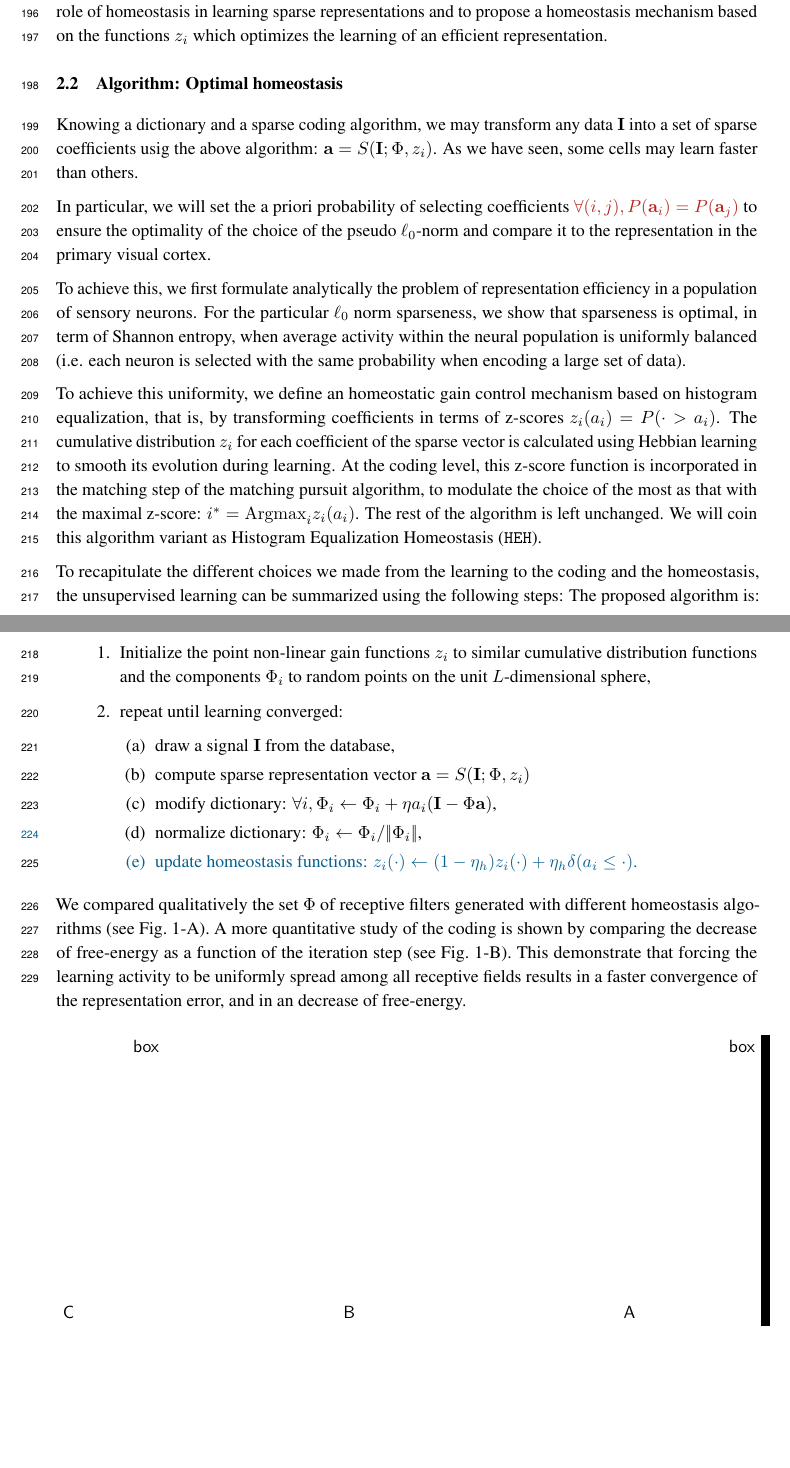
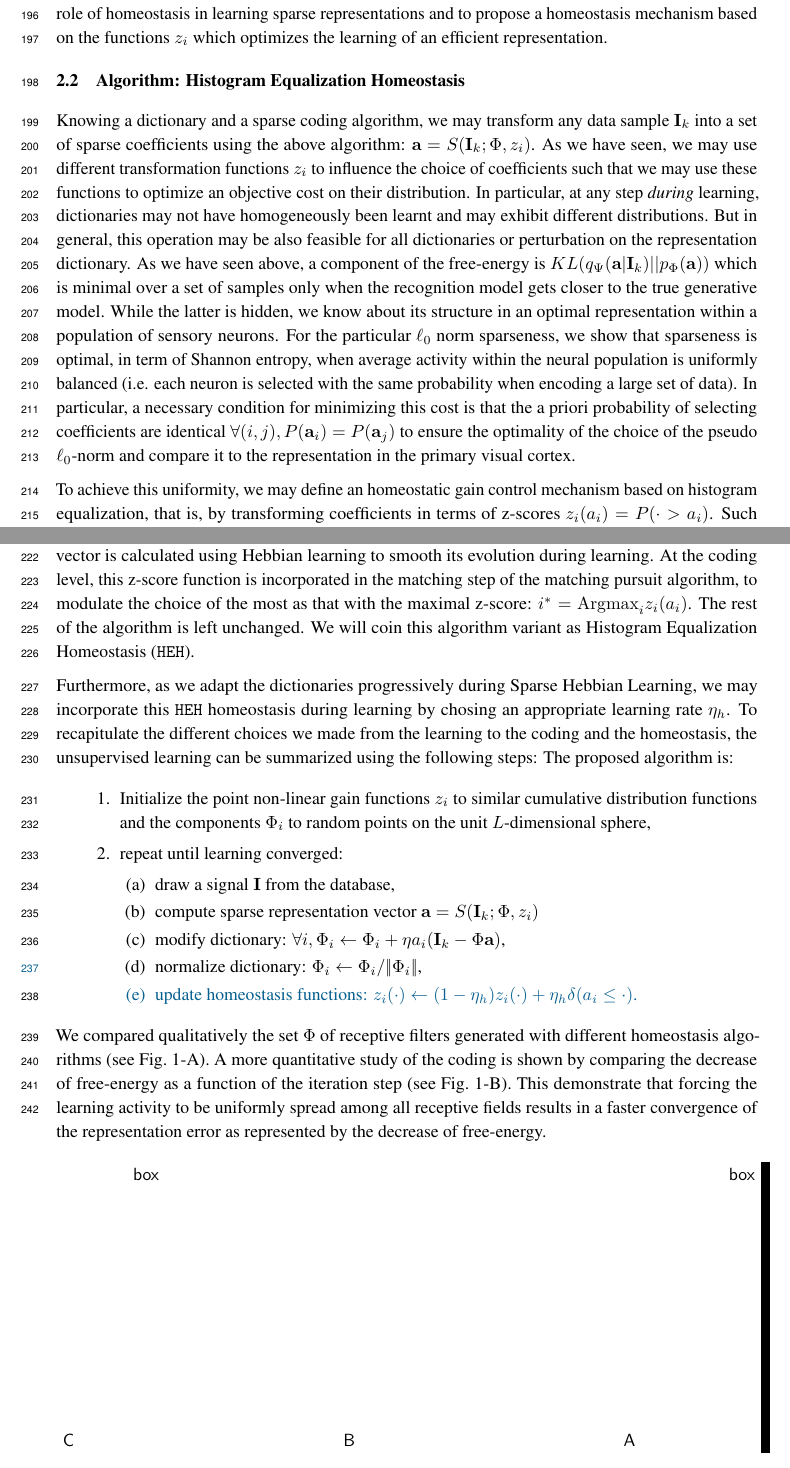
Before and after one commit to SpikeAI/HULK, a LaTeX paper (hulk.tex): two parts of pages 6 and 7 of 10, joined at a grey line, cut so that both start at the same text, the shorter picture padded with empty space. Compiled offline with pdfLaTeX.

Commit message:
new pass : 2 b

```diff
--- a/hulk.tex
+++ b/hulk.tex
@@ -519,24 +521,27 @@ We found that by using an algorithm like Matching Pursuit (that is using the sym
 Moreover, using the implemented sparse coding algorithms part of the \verb+sklearn+ library, we comapred the convergence of the learning with different sparse coding algorithms. In particular we compared the learning as implemented with matching pursuit to that with OMP, LARS or coordinate descent (see Annex).
 In particular, for all these sparse coding algorithms, during the early learning phase, some cells may learn ``faster'' than others. There is the need for a homeostasis mechanism that will ensure convergence of learning. The goal of this work is to study the specific role of homeostasis in learning sparse representations and to propose a homeostasis mechanism based on the functions $z_i$ which optimizes the learning of an efficient representation.%
 %~~~~~~~~~~~~~~~~~~~~~~~~~~~~~~~~~~~~~~~~~~~~~~~~~~~~%
-\subsection{Algorithm: Optimal homeostasis}\label{HEH}
+\subsection{Algorithm: Histogram Equalization Homeostasis}\label{HEH}
 %~~~~~~~~~~~~~~~~~~~~~~~~~~~~~~~~~~~~~~~~~~~~~~~~~~~~%
 % - a measure is that the Orientation Selectivity (OS) is highest - because we know that the structure of the world is like this...
 % - goals = memory / separation / representation
 % we know that during learning, there are distortions in the code / dictionary : normalisation is not enough.
-Knowing a dictionary and a sparse coding algorithm, we may transform any data $\image$ into a set of sparse coefficients usig the above algorithm: $\coef = S(\image; \dico, z_i)$. As we have seen, some cells may learn faster than others.
-%In particular, this could be a problem \emph{during} learning if we use the cost to measure representation efficiency for this learning step.
-% method zero = just normalizing the coefficitents (Mairal)
+Knowing a dictionary and a sparse coding algorithm, we may transform any data sample $\image_k$ into a set of sparse coefficients using the above algorithm: $\coef = S(\image_k; \dico, z_i)$. As we have seen, we may use different transformation functions $z_i$ to influence the choice of coefficients such that we may use these functions to optimize an objective cost on their distribution.
+In particular, at any step \emph{during} learning, dictionaries may not have homogeneously been learnt and may exhibit different distributions. But in general, this operation may be also feasible for all dictionaries or perturbation on the representation dictionary.
+As we have seen above, a component of the free-energy is $KL( q_\Psi(\coef | \image_k) || p_\dico(\coef) )$ which is minimal over a set of samples only when the recognition model gets closer to the true generative model. While the latter is hidden, we know about its structure in an optimal representation within a population of sensory neurons. For the particular $\ell_0$ norm sparseness, we show that sparseness is optimal, in term of Shannon entropy, when average activity within the neural population is uniformly balanced (i.e. each neuron is selected with the same probability when encoding a large set of data).
+In particular, a necessary condition for minimizing this cost is that the a priori probability of selecting coefficients are identical $\forall (i,j), P(\coef_i)=P(\coef_j)$ to ensure the optimality of the choice of the pseudo $\ell_0$-norm and compare it to the representation in the primary visual cortex.
+% mutual information $KL( q_\Psi(\coef | \image_k) \leq MI( q_\Psi(\coef)$%
 
-
-% using cumulative distribution = "inverse transform sampling" / a monotonic point scalar function does not change the LK distance / free-energy
-In particular, we will set the a priori probability of selecting coefficients {\color{BrickRed} $\forall (i,j), P(\coef_i)=P(\coef_j)$} to ensure the optimality of the choice of the pseudo $\ell_0$-norm and compare it to the representation in the primary visual cortex.%
-
-To achieve this, we first formulate analytically the problem of representation efficiency in a population of sensory neurons. For the particular $\ell_0$ norm sparseness, we show that sparseness is optimal, in term of Shannon entropy, when average activity within the neural population is uniformly balanced (i.e. each neuron is selected with the same probability when encoding a large set of data).
-
-To achieve this uniformity, we define an homeostatic gain control mechanism based on histogram equalization, that is, by transforming coefficients in terms of z-scores $z_i(a_i) = P( \cdot > a_i)$. The cumulative distribution $z_i$ for each coefficient of the sparse vector is calculated using Hebbian learning to smooth its evolution during learning. At the coding level, this z-score function is incorporated in the matching step of the matching pursuit algorithm, to modulate the choice of the most as that with the maximal z-score: $i^\ast = \mathrm{Argmax}_i z_i(a_i)$. The rest of the algorithm is left unchanged.
+%: % using cumulative distribution = "inverse transform sampling" / circular problem= has to be done progressively
+% a monotonic point scalar function does not change the KL distance / free-energy
+To achieve this uniformity, we may define an homeostatic gain control mechanism based on histogram equalization, that is, by transforming coefficients in terms of z-scores $z_i(a_i) = P( \cdot > a_i)$. Such a transform is similar to the inverse transform sampling which is used to optimize representation in auto-encoders~\citep{Ranzatto}.
+However, an important point is that this objective is circular as we can not access the true posterior $p_\dico(\coef)$: Indeed, the coefficients depend on non-linear coefficients through $\coef = S(\image_k; \dico, z_i)$, while the non-linear functions depend on the (cumulative) distribution of the coefficients.
+We will make the assumption that such a problem can be solved iteratively by slowly learning the non-linear functions.
+Starting
+Finally, the function $z_i$ for each coefficient of the sparse vector is calculated using Hebbian learning to smooth its evolution during learning. At the coding level, this z-score function is incorporated in the matching step of the matching pursuit algorithm, to modulate the choice of the most as that with the maximal z-score: $i^\ast = \mathrm{Argmax}_i z_i(a_i)$. The rest of the algorithm is left unchanged.
 We will coin this algorithm variant as Histogram Equalization Homeostasis (\texttt{HEH}).
 
+Furthermore, as we adapt the dictionaries progressively during Sparse Hebbian Learning, we may incorporate this \texttt{HEH} homeostasis during learning by chosing an appropriate learning rate $\eta_h$.
 To recapitulate the different choices we made from the learning to the coding and the homeostasis, the unsupervised learning can be summarized using the following steps:
 The proposed algorithm is:
 \begin{enumerate}%
```
Also changed, not shown: hulk.tex (20 more changed lines).
